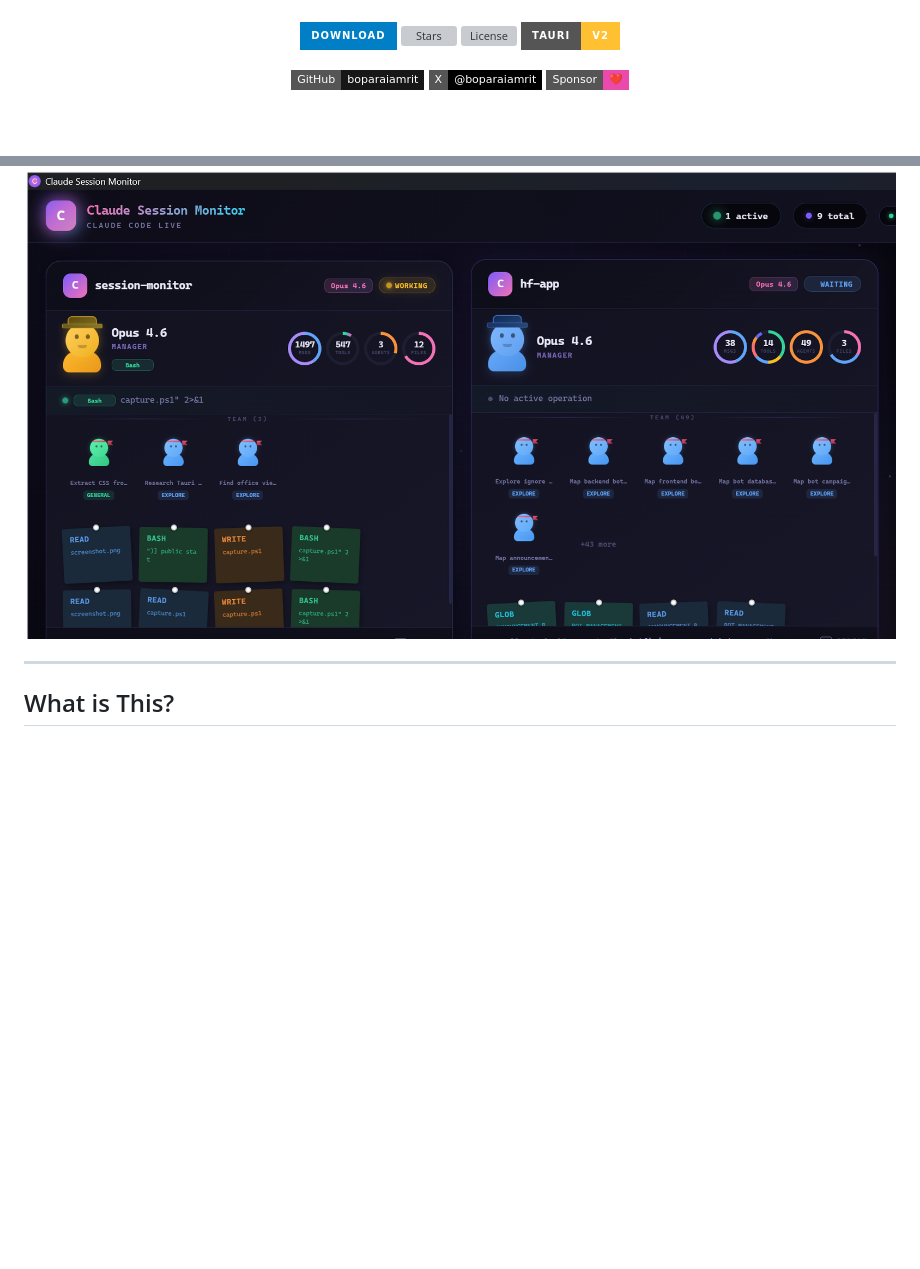
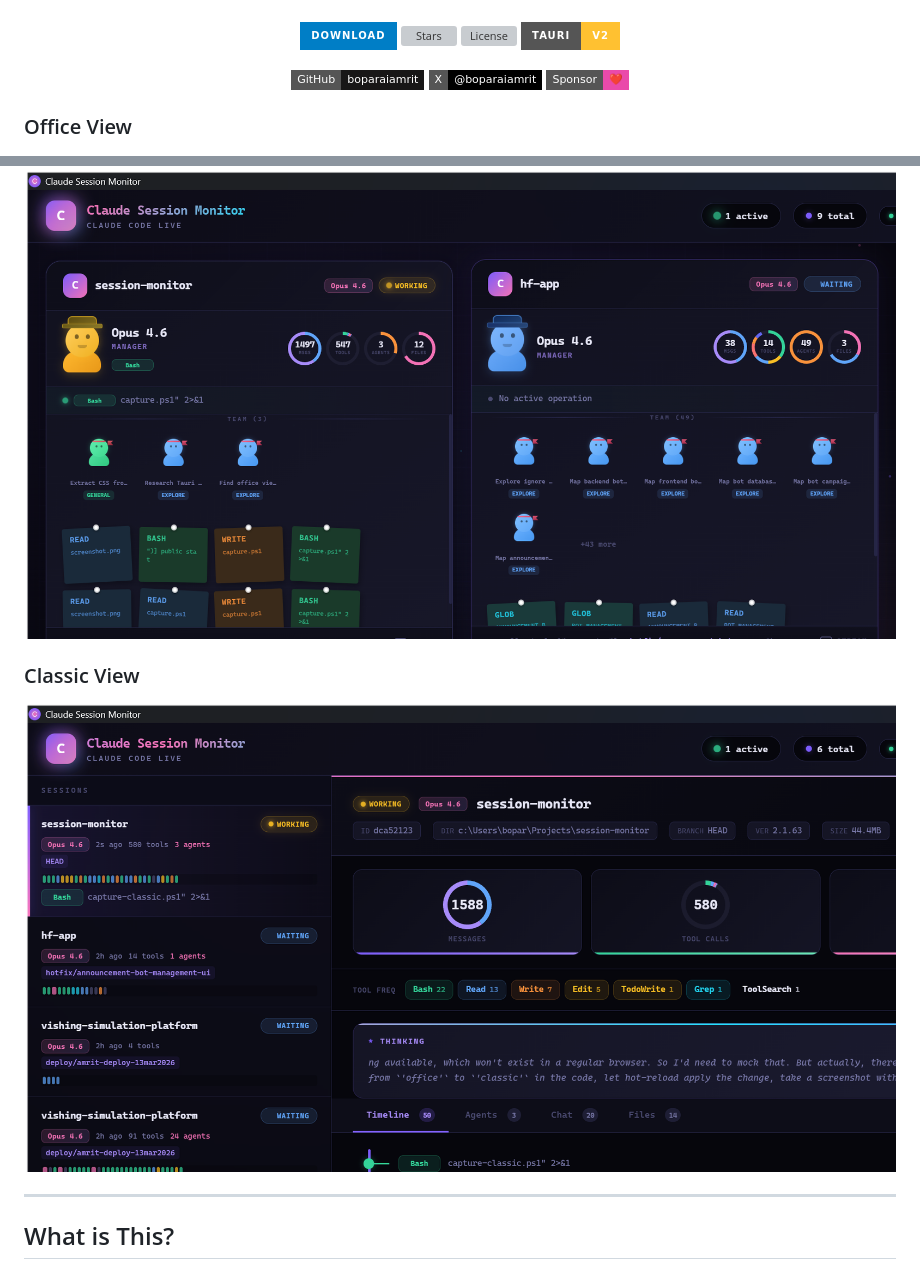
Before and after one commit to boparaiamrit/claude-session-monitor, a Markdown page: README.md, 2 parts joined by grey strips. Drawn GitHub-style; pictures changed too: screenshot-classic.png (added); badges without logos; blank space fills up the shorter version; grey boxes are pictures that could not be loaded.

Commit message:
Add classic view screenshot, fix CI workflow trigger
- Add screenshot of Classic view (two-panel layout) to README
- Fix workflow to trigger on pushes to main branch
- Use npm install instead of npm ci (no lock file in repo)

Co-Authored-By: Claude Opus 4.6 <noreply@anthropic.com>

```diff
--- a/README.md
+++ b/README.md
@@ -21,8 +21,14 @@ Tracked, visualized, and displayed in a beautiful Office Cabin metaphor.
 
 </div>
 
+### Office View
 <p align="center">
   <img src="screenshot.png" alt="Claude Session Monitor — Office View" width="100%" />
+</p>
+
+### Classic View
+<p align="center">
+  <img src="screenshot-classic.png" alt="Claude Session Monitor — Classic View" width="100%" />
 </p>
 
 ---
```
Also changed, not shown: 1 other file.
